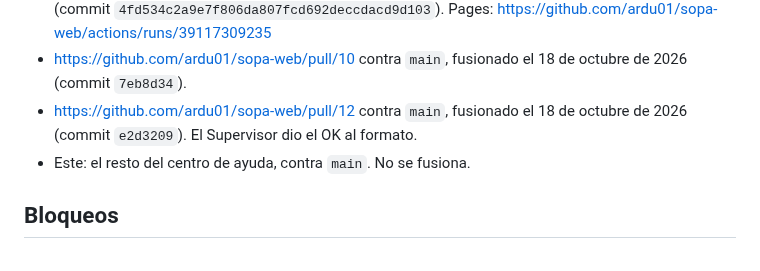
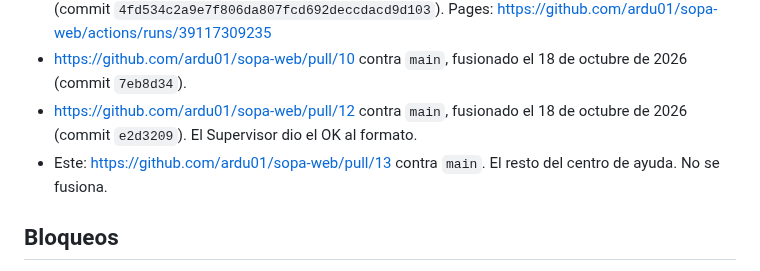
Before and after one commit to ardu01/sopa-web, a Markdown page: TRASPASO.md, the part around the change. Drawn GitHub-style.

Commit message:
Anota en el traspaso el PR del resto de la ayuda.
Co-authored-by: ardu01 <ardu01@users.noreply.github.com>

```diff
--- a/TRASPASO.md
+++ b/TRASPASO.md
@@ -45,7 +45,7 @@ El turno de este grupo es del 17 al 21 de octubre de 2026. Otro grupo comparte e
 - https://github.com/ardu01/sopa-web/pull/9 contra `main`, fusionado el 18 de octubre de 2026 (commit `4fd534c2a9e7f806da807fcd692deccdacd9d103`). Pages: https://github.com/ardu01/sopa-web/actions/runs/39117309235
 - https://github.com/ardu01/sopa-web/pull/10 contra `main`, fusionado el 18 de octubre de 2026 (commit `7eb8d34`).
 - https://github.com/ardu01/sopa-web/pull/12 contra `main`, fusionado el 18 de octubre de 2026 (commit `e2d3209`). El Supervisor dio el OK al formato.
-- Este: el resto del centro de ayuda, contra `main`. No se fusiona.
+- Este: https://github.com/ardu01/sopa-web/pull/13 contra `main`. El resto del centro de ayuda. No se fusiona.
 
 ## Bloqueos
 
```
